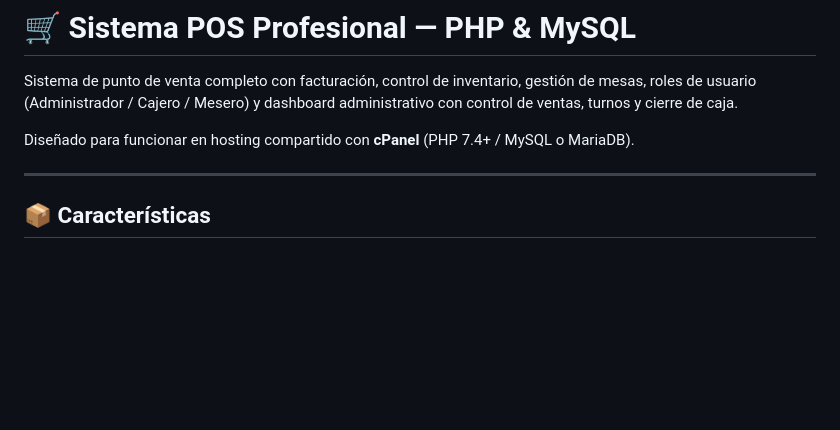
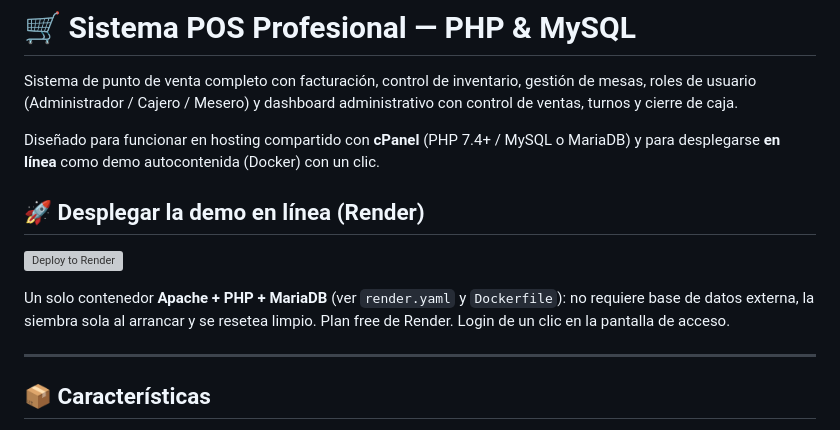
Before and after one commit to samuelgaleano/sistema-pos-restaurante, a Markdown page: README.md, the part around the change. Rendered like a GitHub page; blank space fills up the shorter version; grey boxes are pictures that could not be loaded.

Commit message:
docs: boton Deploy to Render en el README

```diff
--- a/README.md
+++ b/README.md
@@ -2,7 +2,13 @@
 
 Sistema de punto de venta completo con facturación, control de inventario, gestión de mesas, roles de usuario (Administrador / Cajero / Mesero) y dashboard administrativo con control de ventas, turnos y cierre de caja.
 
-Diseñado para funcionar en hosting compartido con **cPanel** (PHP 7.4+ / MySQL o MariaDB).
+Diseñado para funcionar en hosting compartido con **cPanel** (PHP 7.4+ / MySQL o MariaDB) y para desplegarse **en línea** como demo autocontenida (Docker) con un clic.
+
+## 🚀 Desplegar la demo en línea (Render)
+
+[![Deploy to Render](https://render.com/images/deploy-to-render-button.svg)](https://render.com/deploy?repo=https://github.com/samuelgaleano/sistema-pos-restaurante)
+
+Un solo contenedor **Apache + PHP + MariaDB** (ver `render.yaml` y `Dockerfile`): no requiere base de datos externa, la siembra sola al arrancar y se resetea limpio. Plan free de Render. Login de un clic en la pantalla de acceso.
 
 ---
 
```
